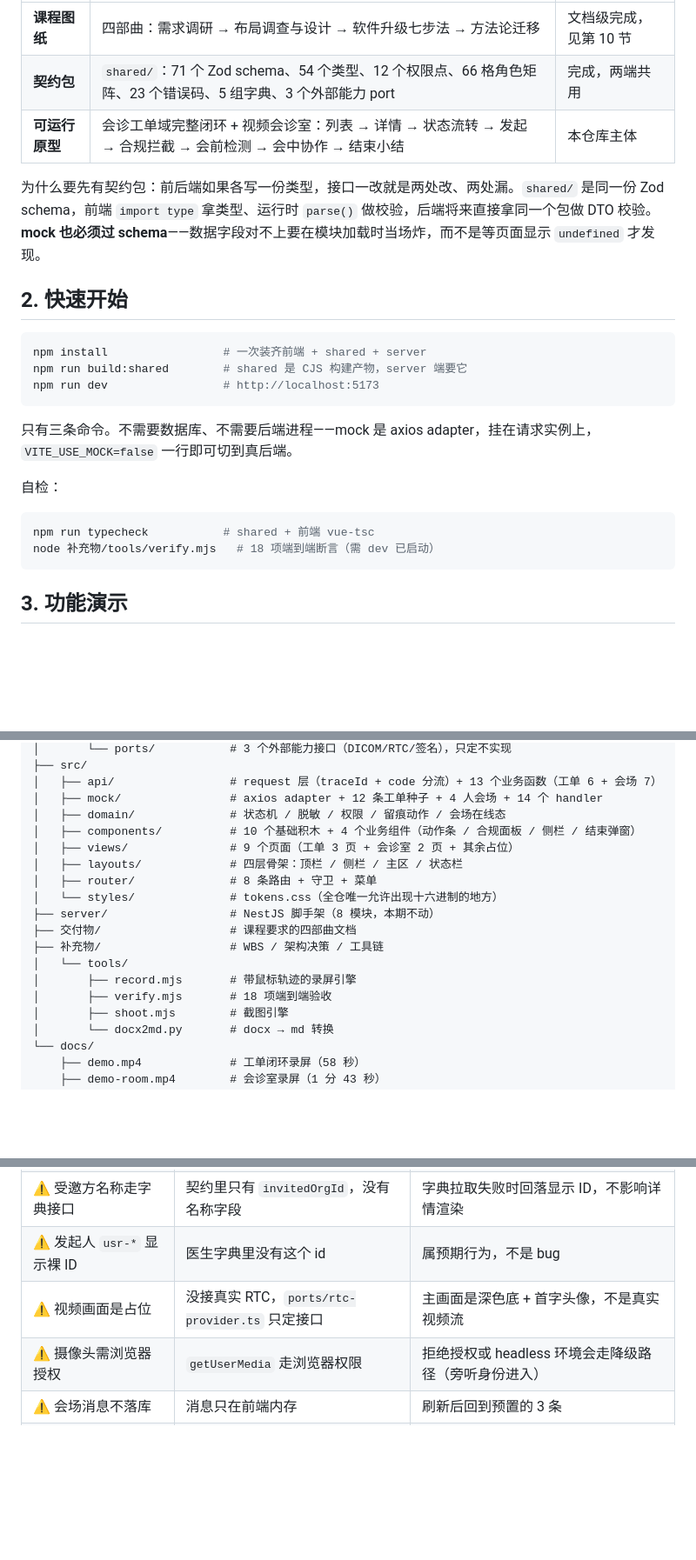
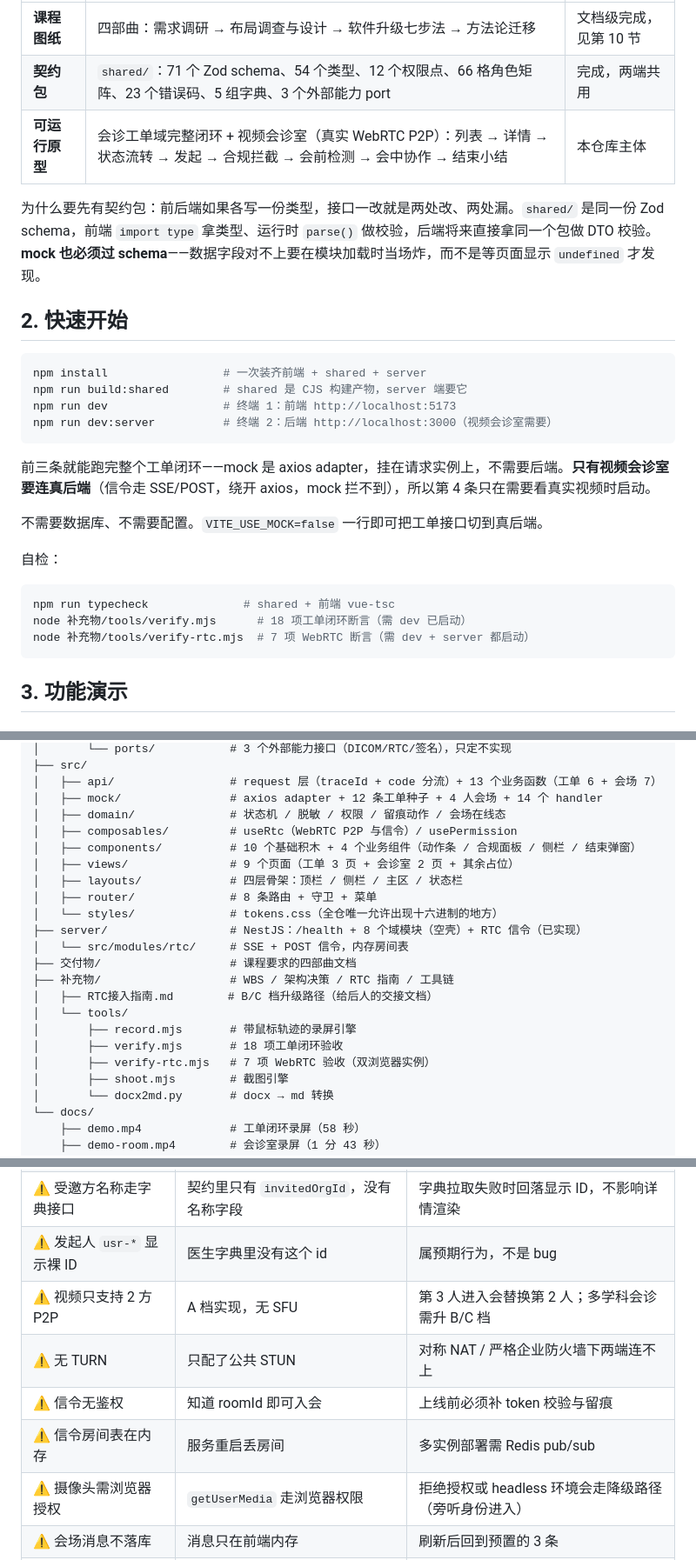
Before and after one commit to ZhenSiRong/remote-consultation-platform, a Markdown page: README.md, 3 parts joined by grey strips. Shown at 87% size. GitHub-like rendering; blank space fills up the shorter version.

````diff
--- a/README.md
+++ b/README.md
@@ -44,7 +44,7 @@
 |---|---|---|
 | **课程图纸** | 四部曲：需求调研 → 布局调查与设计 → 软件升级七步法 → 方法论迁移 | 文档级完成，见第 10 节 |
 | **契约包** | `shared/`：71 个 Zod schema、54 个类型、12 个权限点、66 格角色矩阵、23 个错误码、5 组字典、3 个外部能力 port | 完成，两端共用 |
-| **可运行原型** | 会诊工单域完整闭环 + 视频会诊室：列表 → 详情 → 状态流转 → 发起 → 合规拦截 → 会前检测 → 会中协作 → 结束小结 | 本仓库主体 |
+| **可运行原型** | 会诊工单域完整闭环 + 视频会诊室（真实 WebRTC P2P）：列表 → 详情 → 状态流转 → 发起 → 合规拦截 → 会前检测 → 会中协作 → 结束小结 | 本仓库主体 |
 
 为什么要先有契约包：前后端如果各写一份类型，接口一改就是两处改、两处漏。`shared/` 是同一份 Zod schema，前端 `import type` 拿类型、运行时 `parse()` 做校验，后端将来直接拿同一个包做 DTO 校验。**mock 也必须过 schema**——数据字段对不上要在模块加载时当场炸，而不是等页面显示 `undefined` 才发现。
 
@@ -53,16 +53,20 @@
 ```bash
 npm install                 # 一次装齐前端 + shared + server
 npm run build:shared        # shared 是 CJS 构建产物，server 端要它
-npm run dev                 # http://localhost:5173
+npm run dev                 # 终端 1：前端 http://localhost:5173
+npm run dev:server          # 终端 2：后端 http://localhost:3000（视频会诊室需要）
 ```
 
-只有三条命令。不需要数据库、不需要后端进程——mock 是 axios adapter，挂在请求实例上，`VITE_USE_MOCK=false` 一行即可切到真后端。
+前三条就能跑完整个工单闭环——mock 是 axios adapter，挂在请求实例上，不需要后端。**只有视频会诊室要连真后端**（信令走 SSE/POST，绕开 axios，mock 拦不到），所以第 4 条只在需要看真实视频时启动。
+
+不需要数据库、不需要配置。`VITE_USE_MOCK=false` 一行即可把工单接口切到真后端。
 
 自检：
 
 ```bash
-npm run typecheck           # shared + 前端 vue-tsc
-node 补充物/tools/verify.mjs   # 18 项端到端断言（需 dev 已启动）
+npm run typecheck              # shared + 前端 vue-tsc
+node 补充物/tools/verify.mjs      # 18 项工单闭环断言（需 dev 已启动）
+node 补充物/tools/verify-rtc.mjs  # 7 项 WebRTC 断言（需 dev + server 都启动）
 ```
 
 ## 3. 功能演示
@@ -231,17 +262,21 @@ HTTP 状态码只承载传输与会话层语义（401/403/429/5xx），**业务
 │   ├── api/                 # request 层（traceId + code 分流）+ 13 个业务函数（工单 6 + 会场 7）
 │   ├── mock/                # axios adapter + 12 条工单种子 + 4 人会场 + 14 个 handler
 │   ├── domain/              # 状态机 / 脱敏 / 权限 / 留痕动作 / 会场在线态
+│   ├── composables/         # useRtc（WebRTC P2P 与信令）/ usePermission
 │   ├── components/          # 10 个基础积木 + 4 个业务组件（动作条 / 合规面板 / 侧栏 / 结束弹窗）
 │   ├── views/               # 9 个页面（工单 3 页 + 会诊室 2 页 + 其余占位）
 │   ├── layouts/             # 四层骨架：顶栏 / 侧栏 / 主区 / 状态栏
 │   ├── router/              # 8 条路由 + 守卫 + 菜单
 │   └── styles/              # tokens.css（全仓唯一允许出现十六进制的地方）
-├── server/                  # NestJS 脚手架（8 模块，本期不动）
+├── server/                  # NestJS：/health + 8 个域模块（空壳）+ RTC 信令（已实现）
+│   └── src/modules/rtc/     # SSE + POST 信令，内存房间表
 ├── 交付物/                   # 课程要求的四部曲文档
-├── 补充物/                   # WBS / 架构决策 / 工具链
+├── 补充物/                   # WBS / 架构决策 / RTC 指南 / 工具链
+│   ├── RTC接入指南.md        # B/C 档升级路径（给后人的交接文档）
 │   └── tools/
 │       ├── record.mjs       # 带鼠标轨迹的录屏引擎
-│       ├── verify.mjs       # 18 项端到端验收
+│       ├── verify.mjs       # 18 项工单闭环验收
+│       ├── verify-rtc.mjs   # 7 项 WebRTC 验收（双浏览器实例）
 │       ├── shoot.mjs        # 截图引擎
 │       └── docx2md.py       # docx → md 转换
 └── docs/
@@ -262,7 +297,10 @@ HTTP 状态码只承载传输与会话层语义（401/403/429/5xx），**业务
 | ⚠️ 权限点只有 create/invite | `shared` 的 consult 段只有这两个 | 动作可见性由**状态机**控制，不由权限点控制 |
 | ⚠️ 受邀方名称走字典接口 | 契约里只有 `invitedOrgId`，没有名称字段 | 字典拉取失败时回落显示 ID，不影响详情渲染 |
 | ⚠️ 发起人 `usr-*` 显示裸 ID | 医生字典里没有这个 id | 属预期行为，不是 bug |
-| ⚠️ 视频画面是占位 | 没接真实 RTC，`ports/rtc-provider.ts` 只定接口 | 主画面是深色底 + 首字头像，不是真实视频流 |
+| ⚠️ 视频只支持 2 方 P2P | A 档实现，无 SFU | 第 3 人进入会替换第 2 人；多学科会诊需升 B/C 档 |
+| ⚠️ 无 TURN | 只配了公共 STUN | 对称 NAT / 严格企业防火墙下两端连不上 |
+| ⚠️ 信令无鉴权 | 知道 roomId 即可入会 | 上线前必须补 token 校验与留痕 |
+| ⚠️ 信令房间表在内存 | 服务重启丢房间 | 多实例部署需 Redis pub/sub |
 | ⚠️ 摄像头需浏览器授权 | `getUserMedia` 走浏览器权限 | 拒绝授权或 headless 环境会走降级路径（旁听身份进入） |
 | ⚠️ 会场消息不落库 | 消息只在前端内存 | 刷新后回到预置的 3 条 |
 | ⚠️ 会诊小结不落库 | 记录域接口在 W7 | 结束会诊只走状态流转，结论/建议/随访不入库 |
````
Also changed, not shown: other parts of README.md (+28 -1 lines), 补充物/RTC接入指南.md (added, +206 -0 lines), docs/screenshots/12-room-webrtc.png (added), 10 other files.
